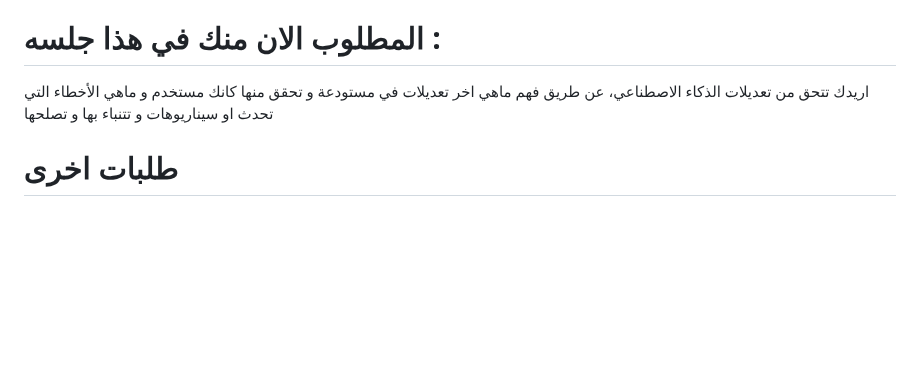
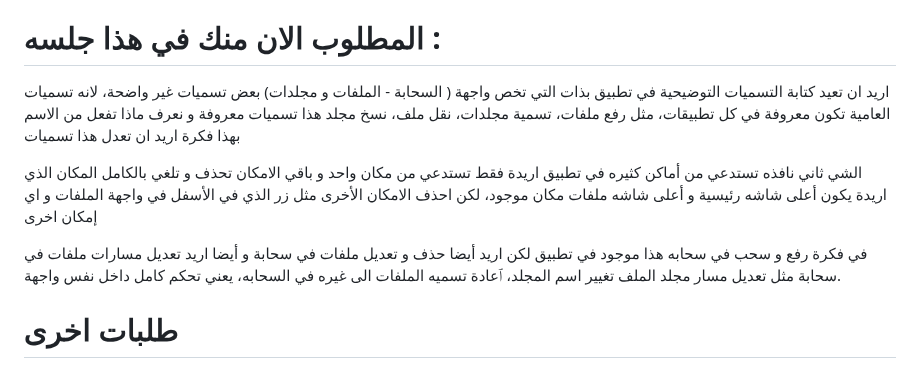
Before and after one commit to SagedAMV/app_new, a Markdown page: تعليمات.md, the part around the change. GitHub-like rendering; blank space fills up the shorter version.

```diff
--- a/تعليمات.md
+++ b/تعليمات.md
@@ -36,8 +36,18 @@ https://github.com/SagedAMV/app_new
 
 # المطلوب الان منك في هذا جلسه :
 
-اريدك تتحق من تعديلات الذكاء الاصطناعي،
-عن طريق فهم ماهي اخر تعديلات في مستودعة و تحقق منها كانك مستخدم و ماهي الأخطاء التي تحدث او سيناريوهات و تتنباء بها و تصلحها
+اريد ان تعيد كتابة التسميات التوضيحية في تطبيق بذات التي تخص واجهة ( السحابة - الملفات و مجلدات)
+بعض تسميات غير واضحة،  لانه تسميات العامية تكون معروفة في كل تطبيقات، مثل رفع ملفات، تسمية مجلدات، نقل ملف، نسخ مجلد
+هذا تسميات معروفة و نعرف ماذا تفعل من الاسم
+بهذا فكرة اريد ان تعدل هذا تسميات
+
+الشي ثاني نافذه تستدعي من أماكن كثيره في تطبيق اريدة فقط تستدعي من مكان واحد و باقي الامكان تحذف و تلغي بالكامل
+ المكان الذي اريدة يكون أعلى شاشه رئيسية و أعلى شاشه ملفات
+ مكان موجود، لكن احذف الامكان الأخرى
+ مثل زر الذي في الأسفل في واجهة الملفات و اي إمكان اخرى
+
+ في فكرة رفع و سحب في سحابه هذا موجود في تطبيق لكن اريد أيضا حذف و تعديل ملفات في سحابة
+ و أيضا اريد تعديل مسارات ملفات في سحابة مثل تعديل مسار مجلد الملف تغيير اسم المجلد، ٱعادة تسميه الملفات الى غيره في السحابه، يعني تحكم كامل داخل نفس واجهة.
 
 # طلبات اخرى
 
```
